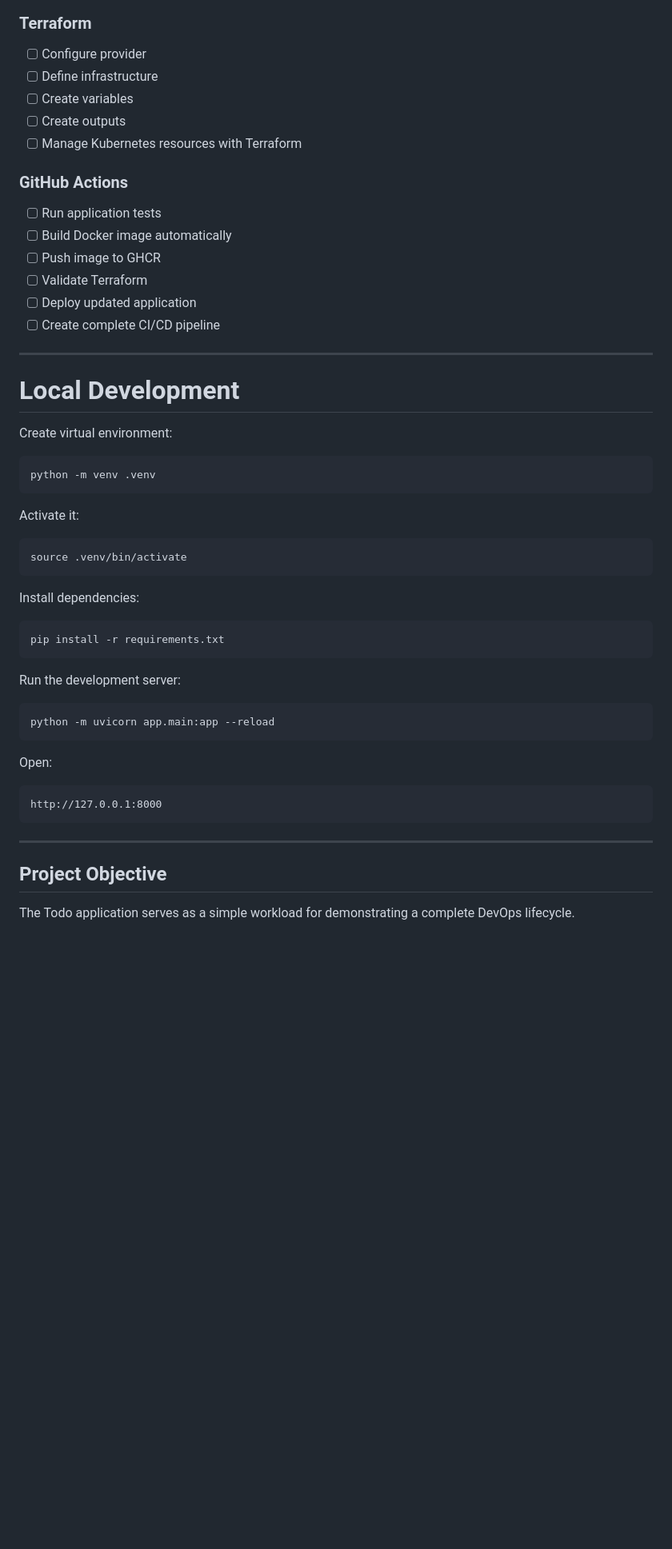
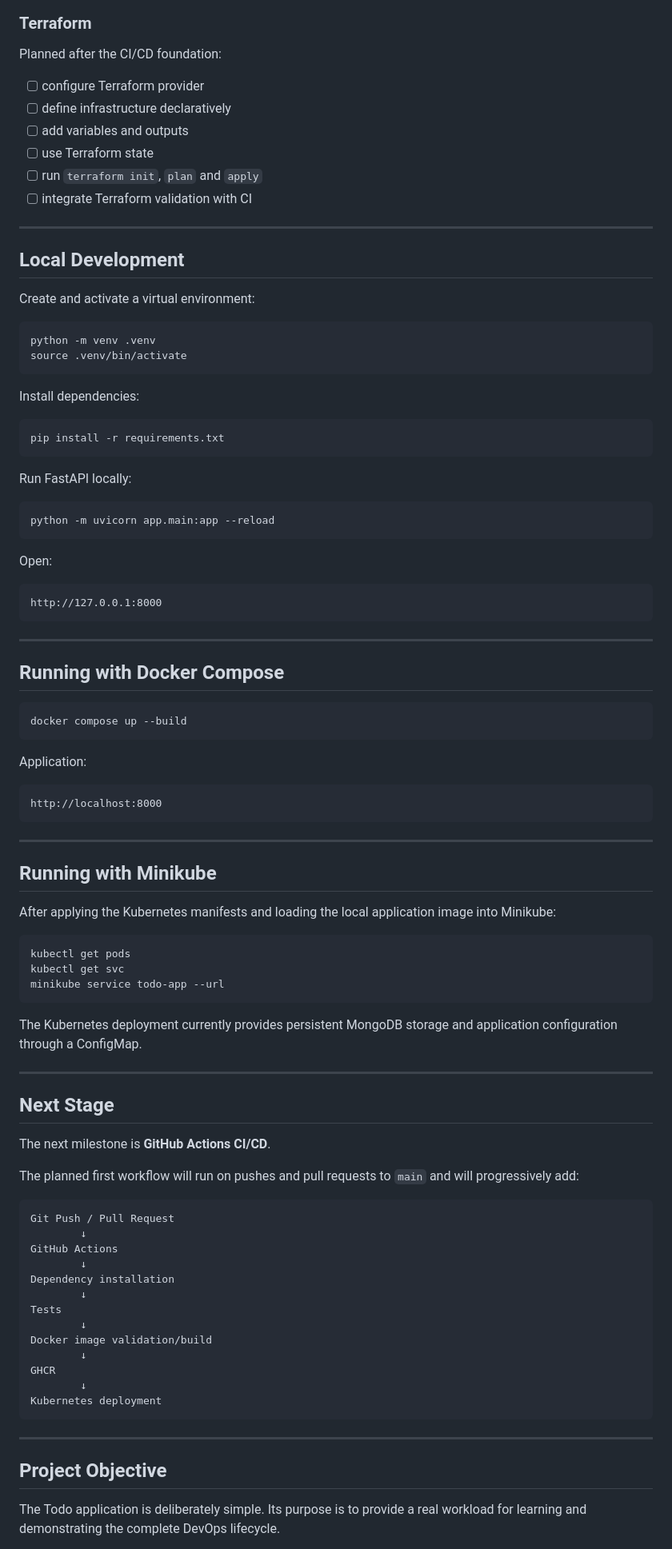
Before and after one commit to JakubSx01/Todo_DevOps_project, a Markdown page: README.md, the part around one of its changes. Shown at 80% size. Rendered like a GitHub page; blank space fills up the shorter version.

````diff
--- a/README.md
+++ b/README.md
@@ -431,34 +330,23 @@ TODO_DEVOPS_PROJECT/
 
 ### Terraform
 
-* [ ] Configure provider
-* [ ] Define infrastructure
-* [ ] Create variables
-* [ ] Create outputs
-* [ ] Manage Kubernetes resources with Terraform
+Planned after the CI/CD foundation:
 
-### GitHub Actions
-
-* [ ] Run application tests
-* [ ] Build Docker image automatically
-* [ ] Push image to GHCR
-* [ ] Validate Terraform
-* [ ] Deploy updated application
-* [ ] Create complete CI/CD pipeline
+- [ ] configure Terraform provider
+- [ ] define infrastructure declaratively
+- [ ] add variables and outputs
+- [ ] use Terraform state
+- [ ] run `terraform init`, `plan` and `apply`
+- [ ] integrate Terraform validation with CI
 
 ---
 
-# Local Development
+## Local Development
 
-Create virtual environment:
+Create and activate a virtual environment:
 
 ```bash
 python -m venv .venv
-```
-
-Activate it:
-
-```bash
 source .venv/bin/activate
 ```
 
@@ -468,7 +356,7 @@ Install dependencies:
 pip install -r requirements.txt
 ```
 
-Run the development server:
+Run FastAPI locally:
 
 ```bash
 python -m uvicorn app.main:app --reload
@@ -482,7 +370,59 @@ http://127.0.0.1:8000
 
 ---
 
+## Running with Docker Compose
+
+```bash
+docker compose up --build
+```
+
+Application:
+
+```text
+http://localhost:8000
+```
+
+---
+
+## Running with Minikube
+
+After applying the Kubernetes manifests and loading the local application image into Minikube:
+
+```bash
+kubectl get pods
+kubectl get svc
+minikube service todo-app --url
+```
+
+The Kubernetes deployment currently provides persistent MongoDB storage and application configuration through a ConfigMap.
+
+---
+
+## Next Stage
+
+The next milestone is **GitHub Actions CI/CD**.
+
+The planned first workflow will run on pushes and pull requests to `main` and will progressively add:
+
+```text
+Git Push / Pull Request
+        ↓
+GitHub Actions
+        ↓
+Dependency installation
+        ↓
+Tests
+        ↓
+Docker image validation/build
+        ↓
+GHCR
+        ↓
+Kubernetes deployment
+```
+
+---
+
 ## Project Objective
 
-The Todo application serves as a simple workload for demonstrating a complete DevOps lifecycle.
+The Todo application is deliberately simple. Its purpose is to provide a real workload for learning and demonstrating the complete DevOps lifecycle.
 
````
Also changed, not shown: other parts of README.md (+230 -329 lines).
